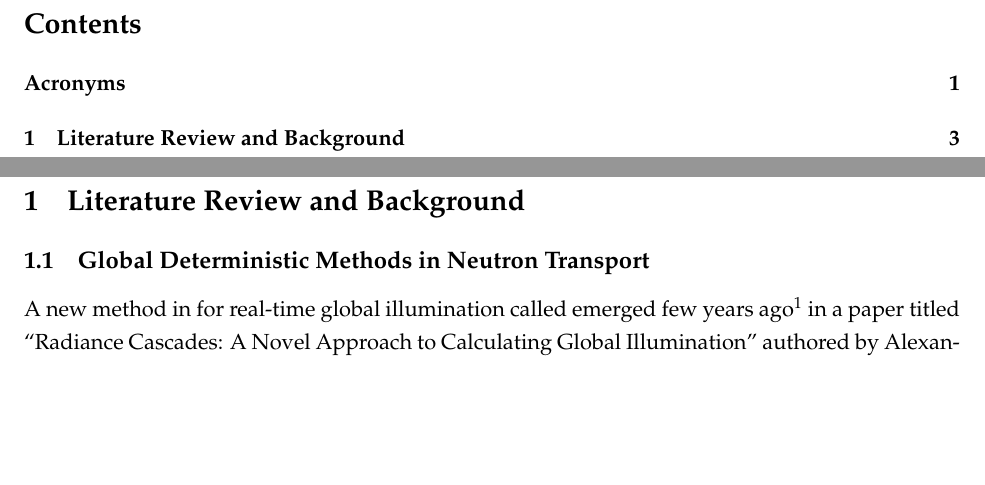
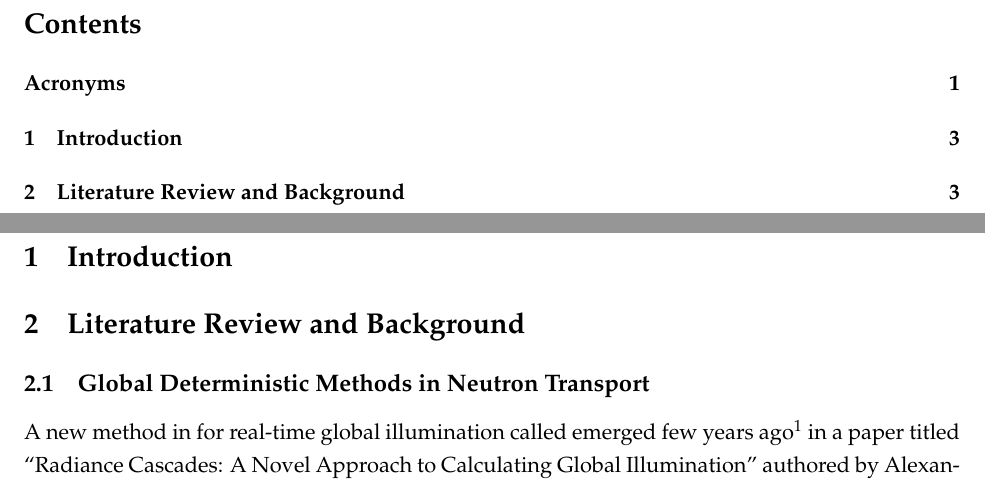
Before and after one commit to arfc/uiuc-arfc-2025-02, a LaTeX document (title.tex, which reads main.tex): two parts of pages 2 and 4 of 22, joined at a grey line, cut so that both start at the same text, the shorter picture padded with empty space. Compiled offline with pdfLaTeX.

Commit message:
add intro to main.tex

```diff
--- a/main.tex
+++ b/main.tex
@@ -1,6 +1,9 @@
 \tableofcontents
 \printglossary[type=\acronymtype]
 \clearpage
+
+\section{Introduction}
+\input{src/introduction}
 
 \section{Literature Review and Background}
 % MoC in neutronics
```
